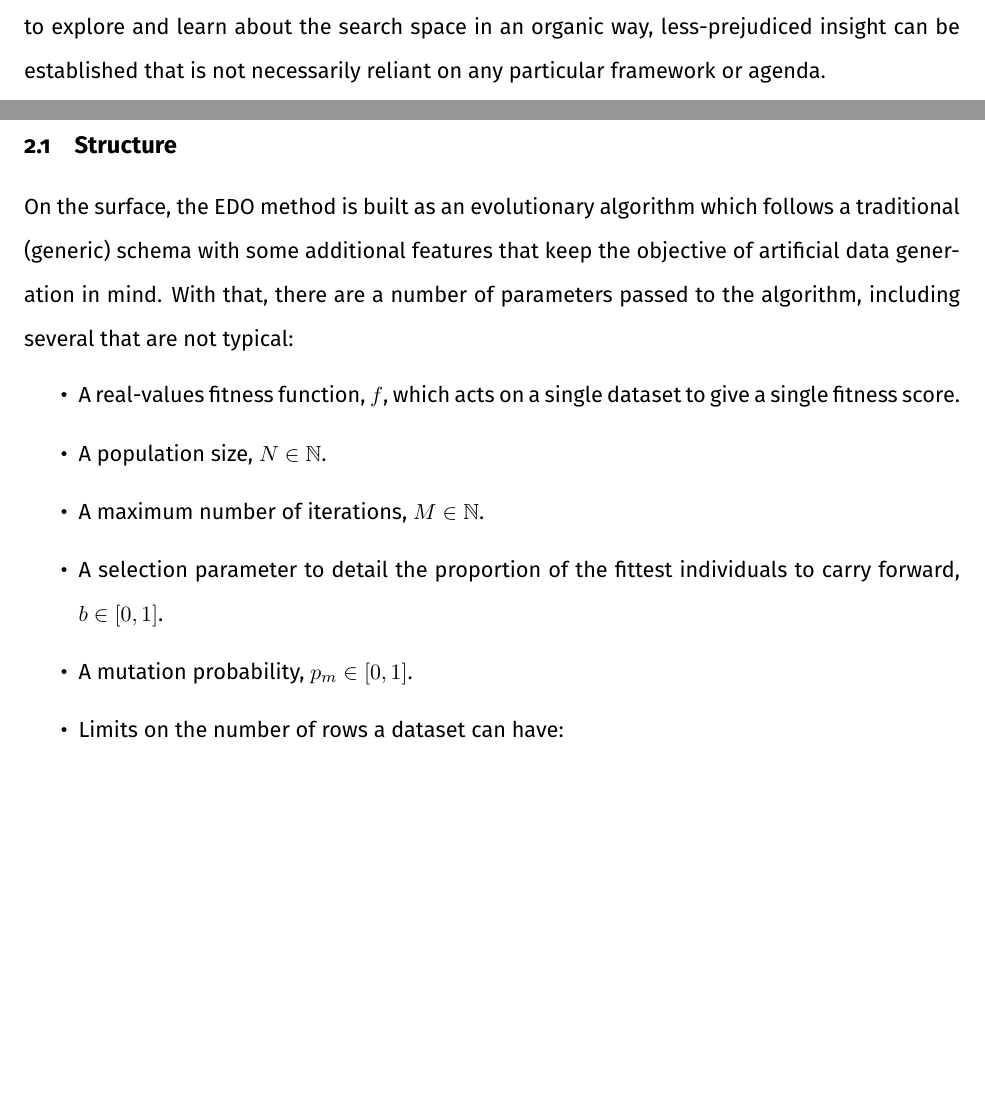
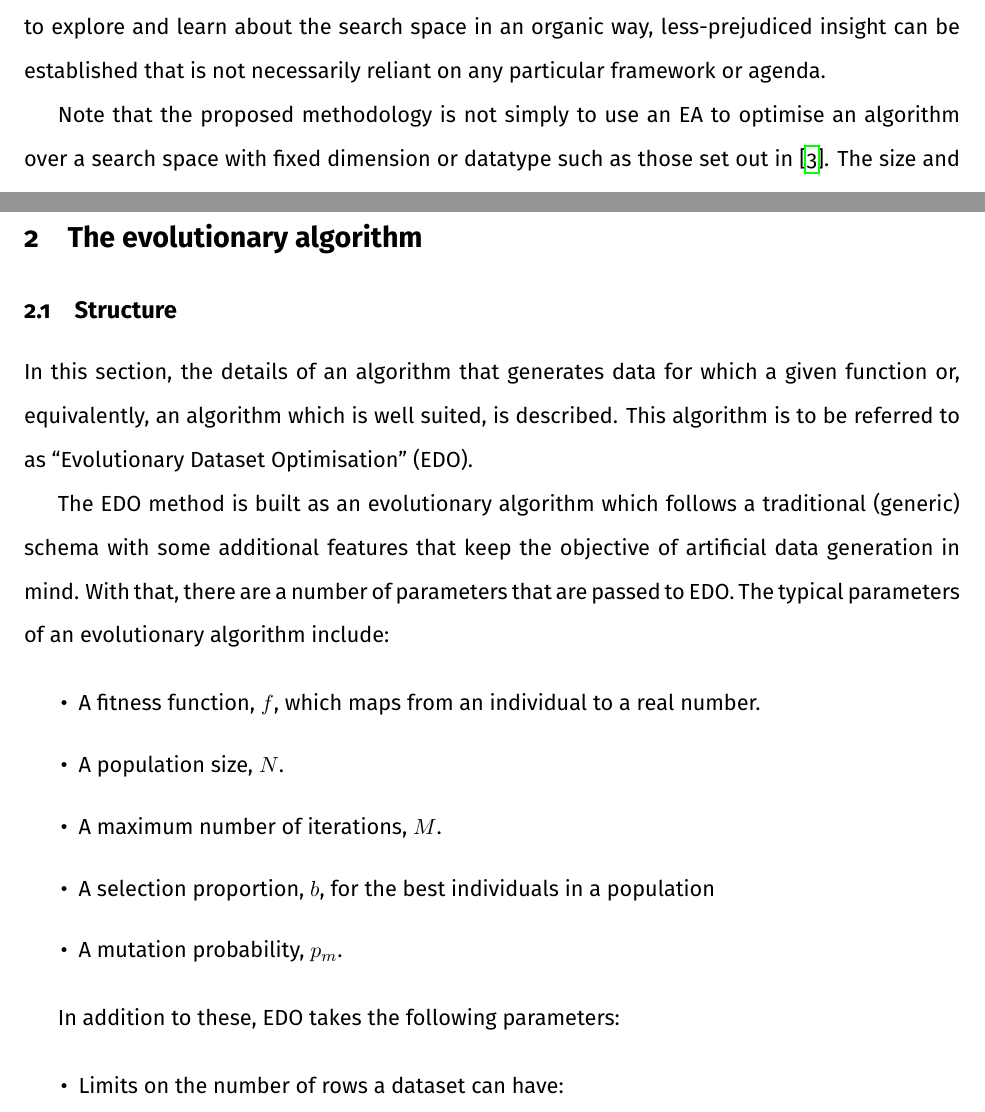
Before and after one commit to daffidwilde/edo-paper, a LaTeX paper (main.tex, which reads sections/algorithm.tex, sections/intro.tex): two parts of pages 5 and 6 of 20, joined at a grey line, cut so that both start at the same text, the shorter picture padded with empty space. Compiled offline with pdfLaTeX; a LaTeX package or settings file that is missing is left out.

Commit message:
Begin addressing VK's comments.

```diff
--- a/sections/algorithm.tex
+++ b/sections/algorithm.tex
@@ -2,20 +2,30 @@
 
 \subsection{Structure}
 
-On the surface, the EDO method is built as an evolutionary algorithm which
-follows a traditional (generic) schema with some additional features that keep
-the objective of artificial data generation in mind. With that, there are a
-number of parameters passed to the algorithm, including several that are not
-typical:
+In this section, the details of an algorithm that generates data for which a
+given function or, equivalently, an algorithm which is well suited, is
+described. This algorithm is to be referred to as ``Evolutionary Dataset
+Optimisation'' (EDO).
+
+The EDO method is built as an evolutionary algorithm which follows a traditional
+(generic) schema with some additional features that keep the objective of
+artificial data generation in mind. With that, there are a number of parameters
+that are passed to EDO. The typical parameters of an evolutionary algorithm
+include:
 
 \begin{itemize}
-    \item A real-values fitness function, \(f\), which acts on a single dataset
-        to give a single fitness score.
-    \item A population size, \(N \in \mathbb{N}\).
-    \item A maximum number of iterations, \(M \in \mathbb{N}\).
-    \item A selection parameter to detail the proportion of the fittest
-        individuals to carry forward, \(b \in [0, 1]\).
-    \item A mutation probability, \(p_m \in [0, 1]\).
+    \item A fitness function, \(f\), which maps from an individual to a real
+        number.
+    \item A population size, \(N\).
+    \item A maximum number of iterations, \(M\).
+    \item A selection proportion, \(b\), for the best individuals in a
+        population
+    \item A mutation probability, \(p_m\).
+\end{itemize}
+
+In addition to these, EDO takes the following parameters:
+
+\begin{itemize}
     \item Limits on the number of rows a dataset can have:
         \[
             R \in \left\{%
--- a/sections/intro.tex
+++ b/sections/intro.tex
@@ -94,3 +95,8 @@ as CNNs and GANs aligns with that proposed in this work. By allowing the EA to
 explore and learn about the search space in an organic way, less-prejudiced
 insight can be established that is not necessarily reliant on any particular
 framework or agenda.
+
+Note that the proposed methodology is not simply to use an EA to optimise an
+algorithm over a search space with fixed dimension or datatype such as those set
+out in~\cite{Chen2016}. The size and sample space itself is considered as a
+property that can be traversed through the algorithm.
```
Also changed, not shown: sections/abstract.tex (+8 -6 lines), main.pdf, sections/algorithm.tex (16 more changed lines), sections/intro.tex (13 more changed lines).
